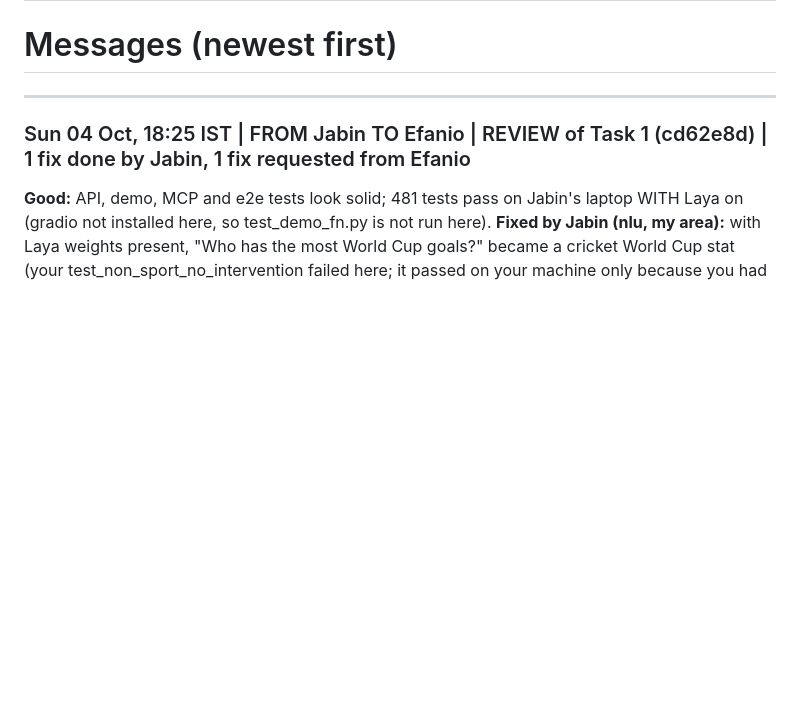
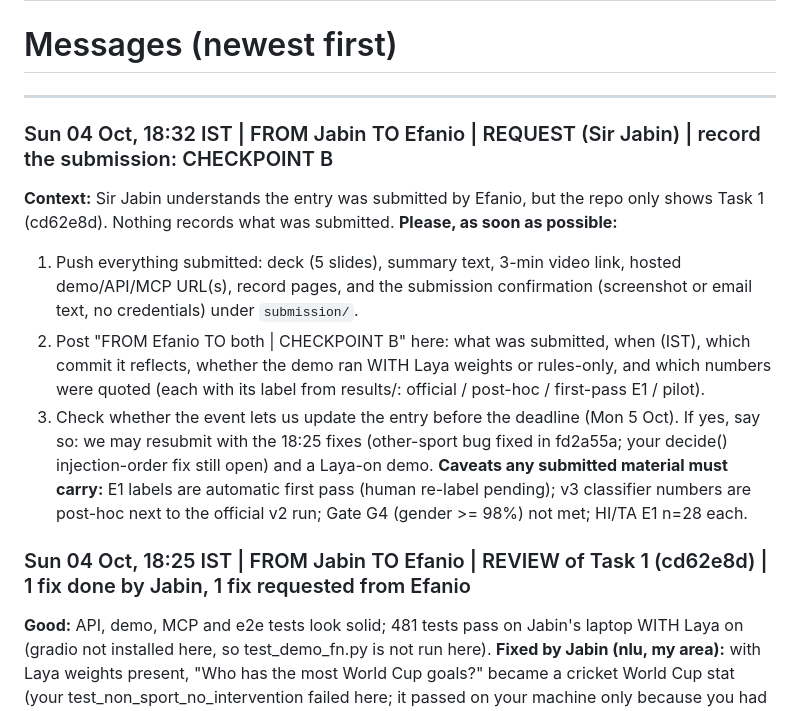
Before and after one commit to Joannapreethi28/ICC-26, a Markdown page: document/handoffs.md, the part around the change. Drawn GitHub-style; blank space fills up the shorter version.

Commit message:
Request Checkpoint B: record the submission

```diff
--- a/document/handoffs.md
+++ b/document/handoffs.md
@@ -42,6 +42,14 @@ This file is the ONLY channel between the two tracks (`jabin_split.md`, `joanna_
 # Messages (newest first)
 
 ---
+
+### Sun 04 Oct, 18:32 IST | FROM Jabin TO Efanio | REQUEST (Sir Jabin) | record the submission: CHECKPOINT B
+**Context:** Sir Jabin understands the entry was submitted by Efanio, but the repo only shows Task 1 (cd62e8d). Nothing records what was submitted.
+**Please, as soon as possible:**
+1. Push everything submitted: deck (5 slides), summary text, 3-min video link, hosted demo/API/MCP URL(s), record pages, and the submission confirmation (screenshot or email text, no credentials) under `submission/`.
+2. Post "FROM Efanio TO both | CHECKPOINT B" here: what was submitted, when (IST), which commit it reflects, whether the demo ran WITH Laya weights or rules-only, and which numbers were quoted (each with its label from results/: official / post-hoc / first-pass E1 / pilot).
+3. Check whether the event lets us update the entry before the deadline (Mon 5 Oct). If yes, say so: we may resubmit with the 18:25 fixes (other-sport bug fixed in fd2a55a; your decide() injection-order fix still open) and a Laya-on demo.
+**Caveats any submitted material must carry:** E1 labels are automatic first pass (human re-label pending); v3 classifier numbers are post-hoc next to the official v2 run; Gate G4 (gender >= 98%) not met; HI/TA E1 n=28 each.
 
 ### Sun 04 Oct, 18:25 IST | FROM Jabin TO Efanio | REVIEW of Task 1 (cd62e8d) | 1 fix done by Jabin, 1 fix requested from Efanio
 **Good:** API, demo, MCP and e2e tests look solid; 481 tests pass on Jabin's laptop WITH Laya on (gradio not installed here, so test_demo_fn.py is not run here).
```
Also changed, not shown: CHANGELOG.md (+2 -0 lines), document/jabin_split.md (+3 -1 lines).
